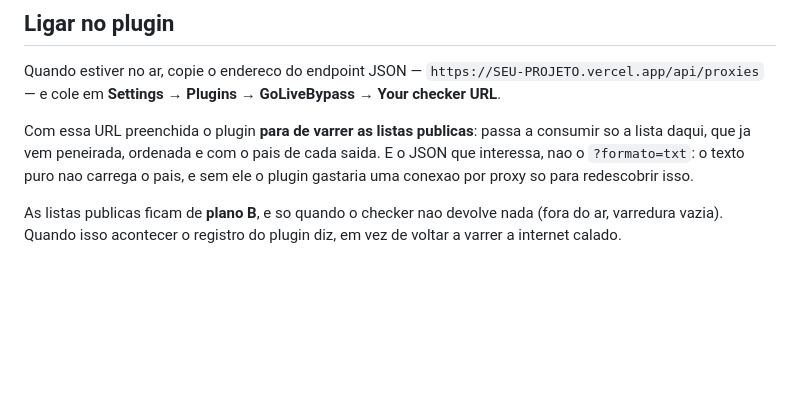
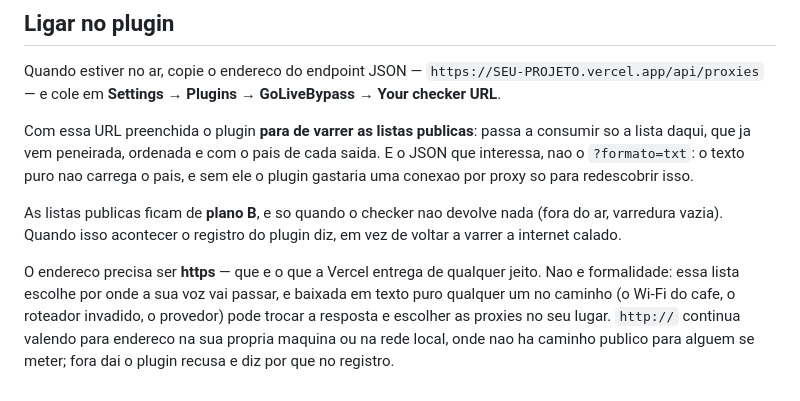
Before and after one commit to CEBOLAGG/asdasdasd, a Markdown page: proxy-checker/README.md, the part around the change. Drawn GitHub-style; blank space fills up the shorter version.

Commit message:
README: diz que o endereco do checker precisa ser https
E por que. A lista que o plugin baixa de la escolhe por onde a voz de quem
usa vai passar; em texto puro, qualquer um no caminho pode trocar a resposta
e escolher as proxies no lugar da pessoa, sem nada na tela mudar. A Vercel
entrega https de qualquer jeito, entao na pratica isso nao custa nada -- mas
o campo aceitava http e falhava depois, sem explicar.

http:// continua valendo para endereco na propria maquina ou na rede local,
onde nao ha caminho publico para alguem se meter.

Co-Authored-By: Claude Opus 5 <noreply@anthropic.com>
Claude-Session: https://claude.ai/code/session_01SLm4QYyLggKczKnRongKbb

```diff
--- a/proxy-checker/README.md
+++ b/proxy-checker/README.md
@@ -84,3 +84,9 @@ para redescobrir isso.
 
 As listas publicas ficam de **plano B**, e so quando o checker nao devolve nada (fora do ar, varredura
 vazia). Quando isso acontecer o registro do plugin diz, em vez de voltar a varrer a internet calado.
+
+O endereco precisa ser **https** — que e o que a Vercel entrega de qualquer jeito. Nao e formalidade:
+essa lista escolhe por onde a sua voz vai passar, e baixada em texto puro qualquer um no caminho (o
+Wi-Fi do cafe, o roteador invadido, o provedor) pode trocar a resposta e escolher as proxies no seu
+lugar. `http://` continua valendo para endereco na sua propria maquina ou na rede local, onde nao ha
+caminho publico para alguem se meter; fora dai o plugin recusa e diz por que no registro.
```
